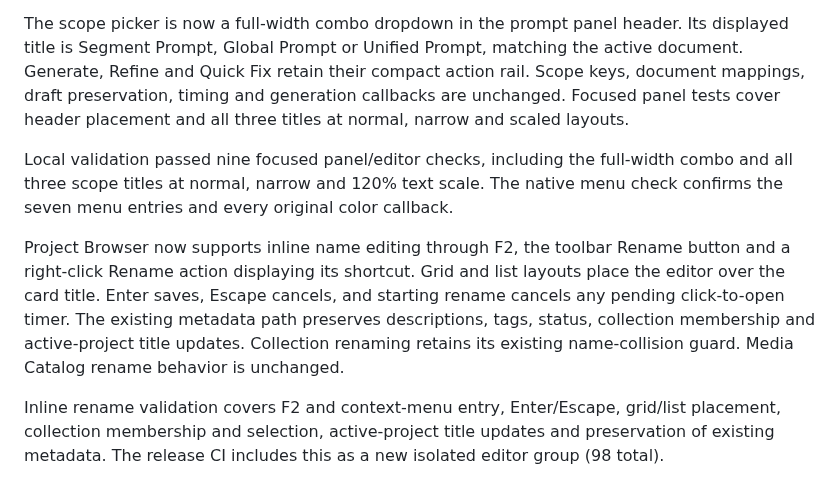
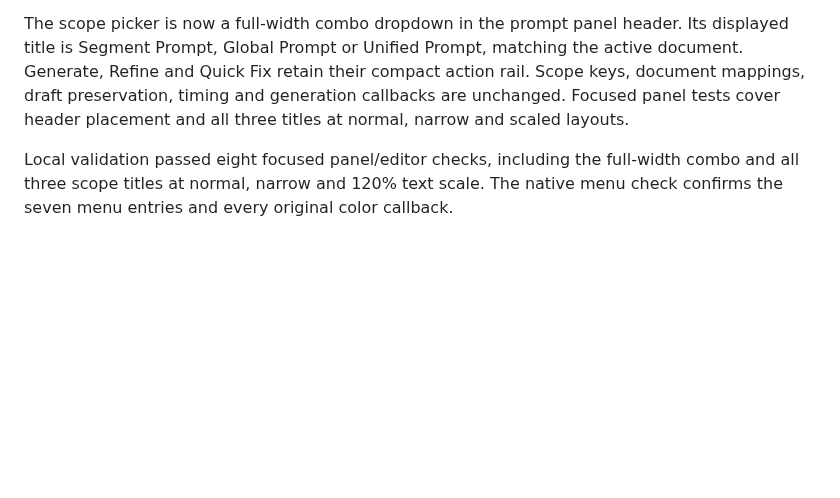
Before and after one commit to etoven/ltx-director-director, a Markdown page: docs/development/aurora-a114.md, the part around the change. GitHub-like rendering; blank space fills up the shorter version.

Commit message:
Package inline rename addition as Aurora a115

```diff
--- a/docs/development/aurora-a114.md
+++ b/docs/development/aurora-a114.md
@@ -6,8 +6,4 @@ A native menu check verifies every label and its original color callback; the il
 
 The scope picker is now a full-width combo dropdown in the prompt panel header. Its displayed title is Segment Prompt, Global Prompt or Unified Prompt, matching the active document. Generate, Refine and Quick Fix retain their compact action rail. Scope keys, document mappings, draft preservation, timing and generation callbacks are unchanged. Focused panel tests cover header placement and all three titles at normal, narrow and scaled layouts.
 
-Local validation passed nine focused panel/editor checks, including the full-width combo and all three scope titles at normal, narrow and 120% text scale. The native menu check confirms the seven menu entries and every original color callback.
-
-Project Browser now supports inline name editing through F2, the toolbar Rename button and a right-click Rename action displaying its shortcut. Grid and list layouts place the editor over the card title. Enter saves, Escape cancels, and starting rename cancels any pending click-to-open timer. The existing metadata path preserves descriptions, tags, status, collection membership and active-project title updates. Collection renaming retains its existing name-collision guard. Media Catalog rename behavior is unchanged.
-
-Inline rename validation covers F2 and context-menu entry, Enter/Escape, grid/list placement, collection membership and selection, active-project title updates and preservation of existing metadata. The release CI includes this as a new isolated editor group (98 total).
+Local validation passed eight focused panel/editor checks, including the full-width combo and all three scope titles at normal, narrow and 120% text scale. The native menu check confirms the seven menu entries and every original color callback.
```
Also changed, not shown: docs/development/aurora-a115.md (added, +7 -0 lines), docs/images/panel-overhaul.png, 4 other files.
